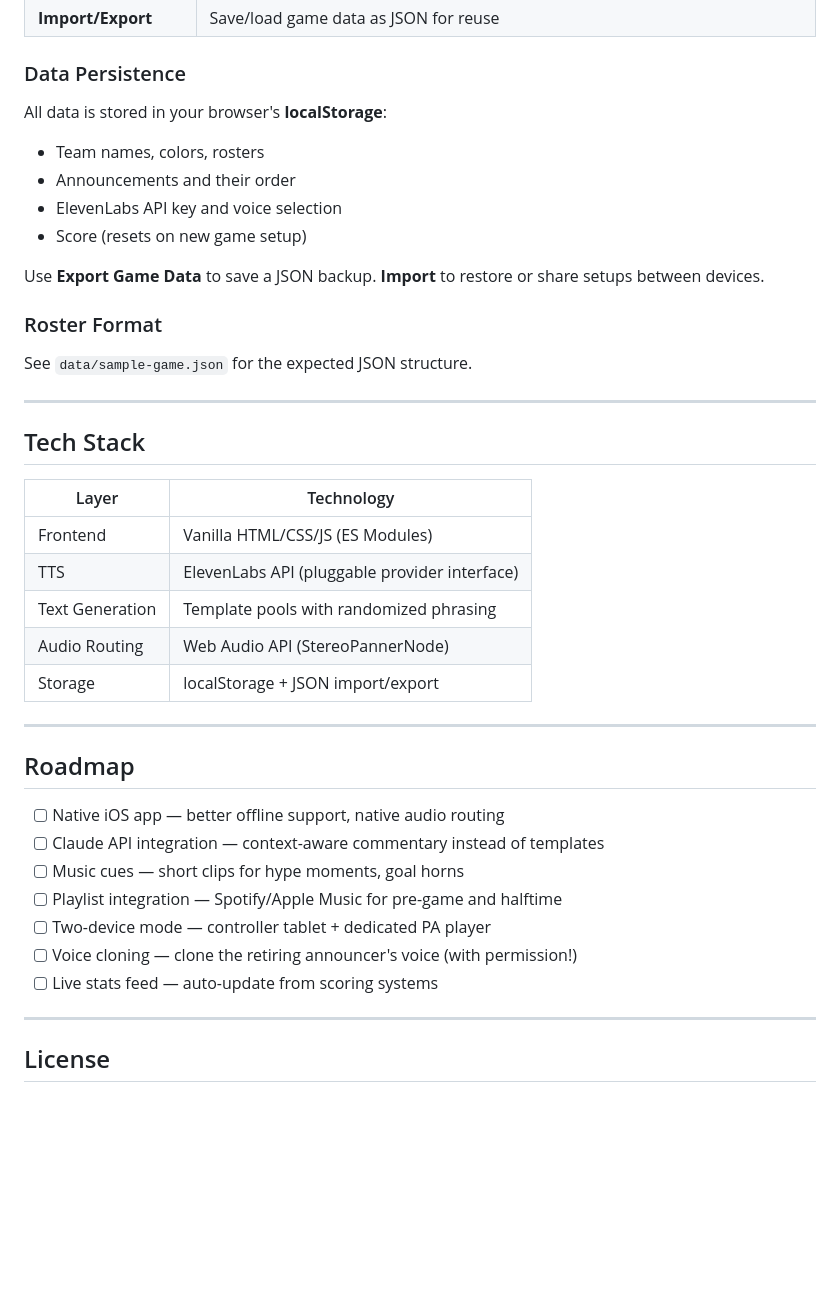
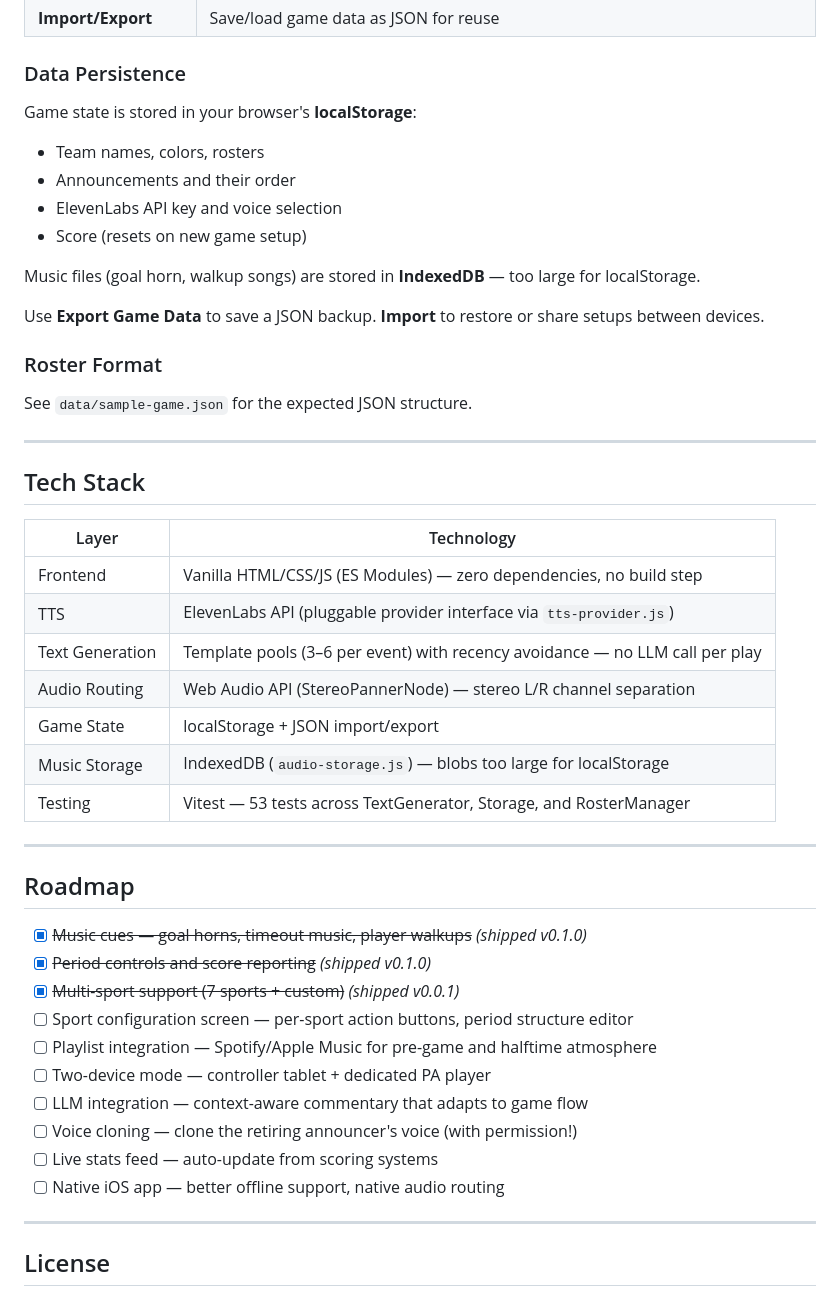
Before and after one commit to justintormey/CougarCast, a Markdown page: README.md, the part around one of its changes. Rendered like a GitHub page; blank space fills up the shorter version.

Commit message:
docs: update README with shipped features — music cues, period controls, IndexedDB, test suite

```diff
--- a/README.md
+++ b/README.md
@@ -169,12 +181,13 @@ Select your sport in Settings and the app auto-configures:
 
 ### Data Persistence
 
-All data is stored in your browser's **localStorage**:
-
+Game state is stored in your browser's **localStorage**:
 - Team names, colors, rosters
 - Announcements and their order
 - ElevenLabs API key and voice selection
 - Score (resets on new game setup)
+
+Music files (goal horn, walkup songs) are stored in **IndexedDB** — too large for localStorage.
 
 Use **Export Game Data** to save a JSON backup. **Import** to restore or share setups between devices.
 
@@ -188,23 +201,28 @@ See `data/sample-game.json` for the expected JSON structure.
 
 | Layer | Technology |
 |-------|------------|
-| Frontend | Vanilla HTML/CSS/JS (ES Modules) |
-| TTS | ElevenLabs API (pluggable provider interface) |
-| Text Generation | Template pools with randomized phrasing |
-| Audio Routing | Web Audio API (StereoPannerNode) |
-| Storage | localStorage + JSON import/export |
+| Frontend | Vanilla HTML/CSS/JS (ES Modules) — zero dependencies, no build step |
+| TTS | ElevenLabs API (pluggable provider interface via `tts-provider.js`) |
+| Text Generation | Template pools (3–6 per event) with recency avoidance — no LLM call per play |
+| Audio Routing | Web Audio API (StereoPannerNode) — stereo L/R channel separation |
+| Game State | localStorage + JSON import/export |
+| Music Storage | IndexedDB (`audio-storage.js`) — blobs too large for localStorage |
+| Testing | Vitest — 53 tests across TextGenerator, Storage, and RosterManager |
 
 ---
 
 ## Roadmap
 
-- [ ] Native iOS app — better offline support, native audio routing
-- [ ] Claude API integration — context-aware commentary instead of templates
-- [ ] Music cues — short clips for hype moments, goal horns
-- [ ] Playlist integration — Spotify/Apple Music for pre-game and halftime
+- [x] ~~Music cues — goal horns, timeout music, player walkups~~ *(shipped v0.1.0)*
+- [x] ~~Period controls and score reporting~~ *(shipped v0.1.0)*
+- [x] ~~Multi-sport support (7 sports + custom)~~ *(shipped v0.0.1)*
+- [ ] Sport configuration screen — per-sport action buttons, period structure editor
+- [ ] Playlist integration — Spotify/Apple Music for pre-game and halftime atmosphere
 - [ ] Two-device mode — controller tablet + dedicated PA player
+- [ ] LLM integration — context-aware commentary that adapts to game flow
 - [ ] Voice cloning — clone the retiring announcer's voice (with permission!)
 - [ ] Live stats feed — auto-update from scoring systems
+- [ ] Native iOS app — better offline support, native audio routing
 
 ---
 
```
Also changed, not shown: other parts of README.md (+12 -0 lines).
